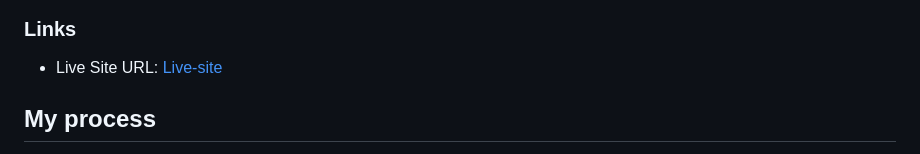
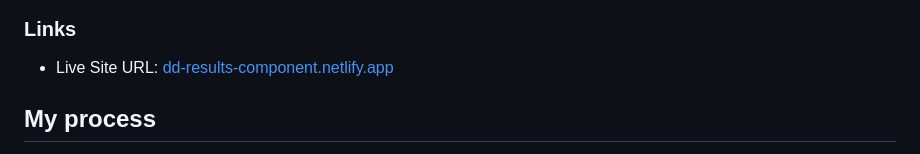
Before and after one commit to daviidii/dd-results-component, a Markdown page: README.md, the part around the change. GitHub-like rendering.

```diff
--- a/README.md
+++ b/README.md
@@ -35,7 +35,7 @@ Users should be able to:
 
 ### Links
 
-- Live Site URL: [Live-site](dd-newsletter-sign-up.netlify.app)
+- Live Site URL: [dd-results-component.netlify.app](dd-results-component.netlify.app)
 
 ## My process
 
```
